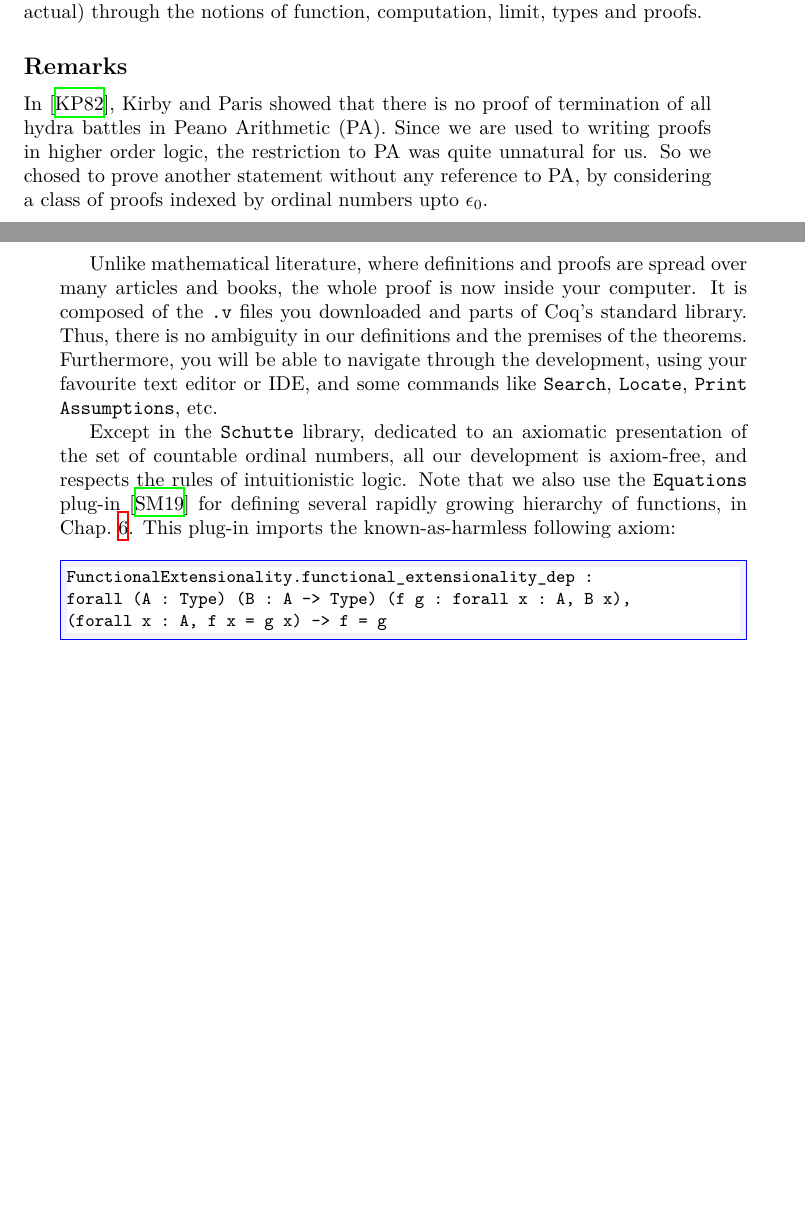
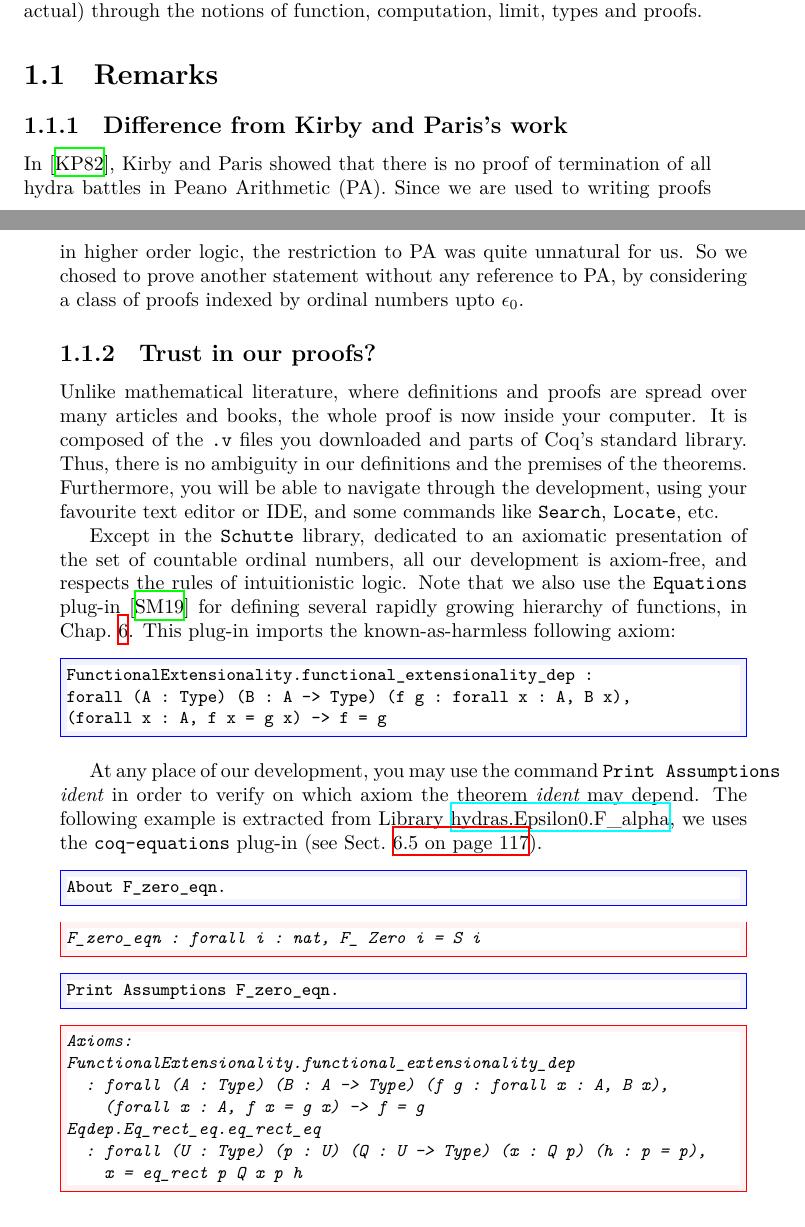
Before and after one commit to coq-community/hydra-battles, a LaTeX thesis (latex/hydras.tex, which reads latex/chapter-introduction.tex): two parts of pages 10 and 11 of 147, joined at a grey line, cut so that both start at the same text, the shorter picture padded with empty space. Compiled offline with XeLaTeX.

Commit message:
corrections in hydras.tex

```diff
--- a/latex/chapter-introduction.tex
+++ b/latex/chapter-introduction.tex
@@ -71,15 +71,18 @@ will show how \coq{} and its standard library are well fitted to help us to unde
 
 
 
-\subsection*{Remarks}
+\section{Remarks}
+
+\subsection{Difference from Kirby and Paris's work}
 In~\cite{KP82}, Kirby and Paris showed  that there is no proof of termination of all hydra battles in Peano Arithmetic (PA).
 Since we are used to writing proofs in higher order logic, the restriction to PA was quite unnatural for us. So we chosed to prove another statement without any reference to PA, by considering a class of proofs indexed by ordinal numbers upto $\epsilon_0$.
 
-
+\subsection{Trust in our proofs?}
+\label{sect:trust-in-proofs}
 
 Unlike mathematical literature, where definitions and proofs are spread over many articles and books,
 the whole proof is now inside your computer. It is composed of the \texttt{.v} files you downloaded and
-parts of \coq's standard library. Thus, there is no ambiguity in our definitions and the premises of the theorems. Furthermore, you will be able to navigate through the development, using your favourite text editor or IDE, and some commands like \texttt{Search}, \texttt{Locate}, \texttt{Print Assumptions}, etc.
+parts of \coq's standard library. Thus, there is no ambiguity in our definitions and the premises of the theorems. Furthermore, you will be able to navigate through the development, using your favourite text editor or IDE, and some commands like \texttt{Search}, \texttt{Locate},  etc.
 
 Except in the \texttt{Schutte} library, dedicated to an axiomatic presentation of the set of countable ordinal numbers, all our development is axiom-free, and respects the rules of intuitionistic logic. Note that we also use the \texttt{Equations} plug-in~\cite{sozeau:hal-01671777} for defining several rapidly growing hierarchy of functions, in Chap.~\ref{chap:alpha-large}. This plug-in imports the known-as-harmless following axiom:
 
@@ -89,9 +92,34 @@ forall (A : Type) (B : A -> Type) (f g : forall x : A, B x),
 (forall x : A, f x = g x) -> f = g
 \end{Coqsrc}
 
+\index{Coq!Commands!Print Assumptions}
 
+At any place of our development, you may use the command \texttt{Print Assumptions {\it ident}} in order to verify on which axiom the theorem {\it ident} may depend. The following example is extracted from
+Library~\href{../src/html/hydras.Epsilon0.F_alpha.html}{hydras.Epsilon0.F\_alpha}, we uses the \texttt{coq-equations} plug-in (see Sect.~\vref{sect:wainer}).
 
-\paragraph*{Main references}
+\begin{Coqsrc}
+About F_zero_eqn.
+\end{Coqsrc}
+
+\begin{Coqanswer}
+F_zero_eqn : forall i : nat, F_ Zero i = S i
+\end{Coqanswer}
+
+\begin{Coqsrc}
+Print Assumptions F_zero_eqn.
+\end{Coqsrc}
+
+\begin{Coqanswer}
+Axioms:
+FunctionalExtensionality.functional_extensionality_dep
+  : forall (A : Type) (B : A -> Type) (f g : forall x : A, B x),
+    (forall x : A, f x = g x) -> f = g
+Eqdep.Eq_rect_eq.eq_rect_eq
+  : forall (U : Type) (p : U) (Q : U -> Type) (x : Q p) (h : p = p),
+    x = eq_rect p Q x p h
+\end{Coqanswer}
+
+\subsection{Main references}
 
 In our development, we adapt the definitions and prove many theorems which
 we found in the following articles.
```
Also changed, not shown: latex/chapter-introduction.tex (12 more changed lines), 1 other file.
